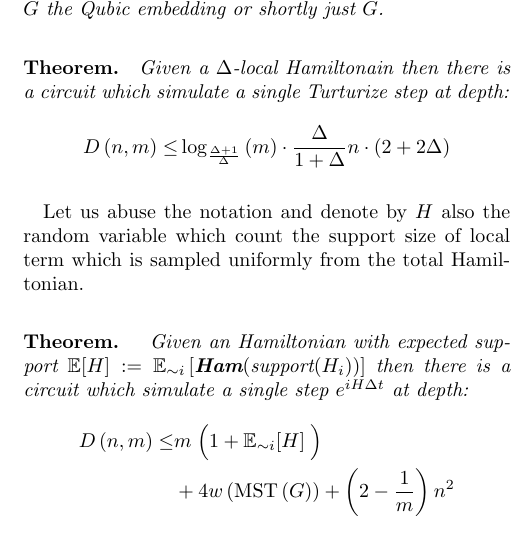
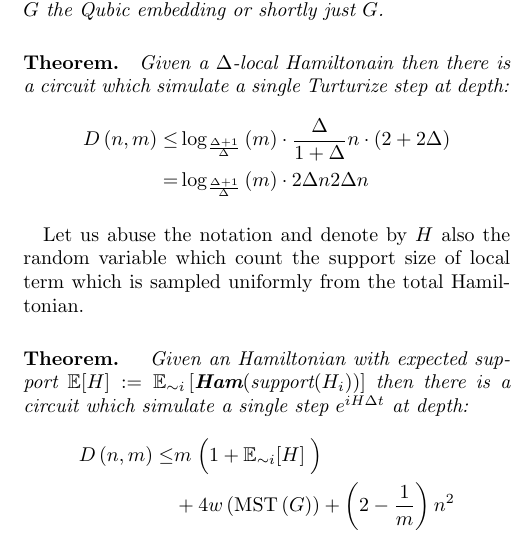
Before and after one commit to dudupo/Academic, a LaTeX document (projects/Simulation_circuit_project/Classiq.tex): part of one column of page 1 of 3, cut so that both start at the same text. The pictures show the PDF file projects/pdfs/Classiq.pdf that the author committed with the source.

Commit message:
compiling -Fri Aug 12 04:24:47 PM IDT 2022

```diff
--- a/projects/Simulation_circuit_project/Classiq.tex
+++ b/projects/Simulation_circuit_project/Classiq.tex
@@ -73,7 +73,7 @@ In addition, if the support isn't a continues segement of \(1\)'s then one could
 \paragraph{Theorem.} \textit{Given a $\Delta$-local Hamiltonain then there is a circuit which simulate a single Turturize step at depth:}
 \begin{equation*}
   \begin{split}
-    D\left(n,m\right) \leq & \log_{\frac{\Delta+1}{\Delta}}\left(m\right)\cdot \frac{\Delta}{1+\Delta}n \cdot \left( 2 + 2\Delta \right)
+    D\left(n,m\right) \leq & \log_{\frac{\Delta+1}{\Delta}}\left(m\right)\cdot \frac{\Delta}{1+\Delta}n \cdot \left( 2 + 2\Delta \right) \\ = & \log_{\frac{\Delta+1}{\Delta}}\left(m\right)\cdot2\Delta n2\Delta n
   \end{split}
 \end{equation*}
 
```
Also changed, not shown: projects/pdfs/Classiq.pdf.
